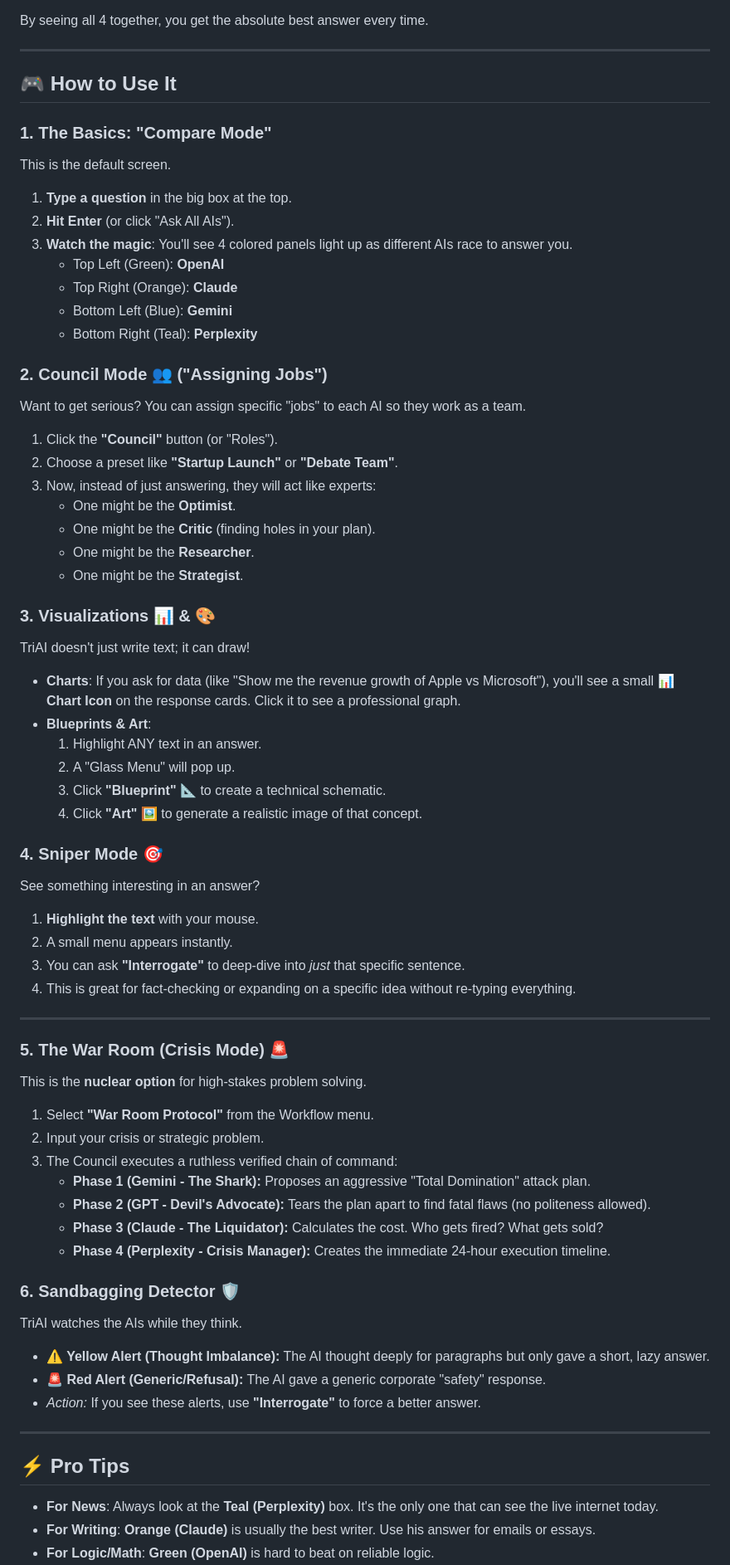
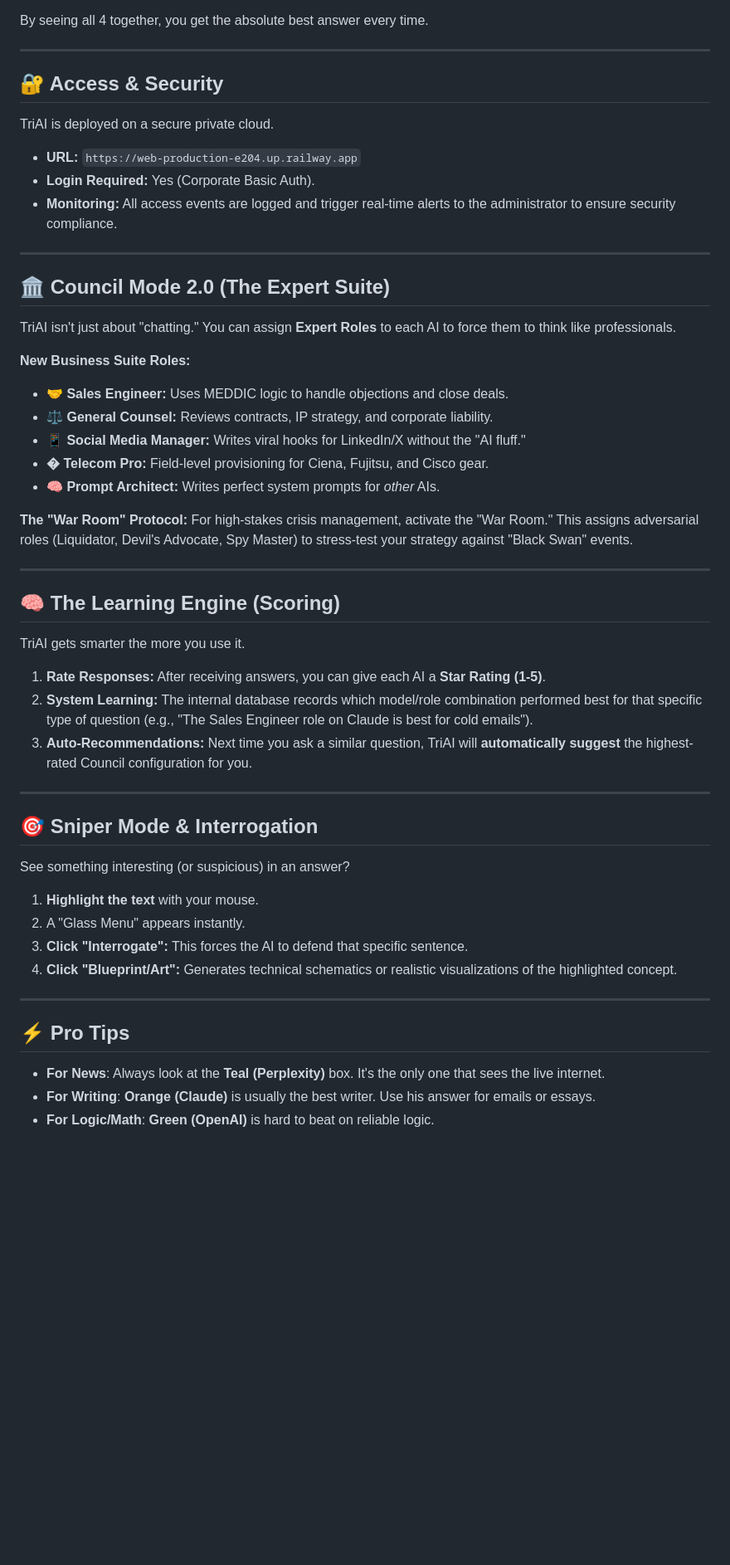
Before and after one commit to jcccaz/TRIAI, a Markdown page: TRIAI_USER_MANUAL.md, the part around one of its changes. Shown at 83% size. GitHub-like rendering; blank space fills up the shorter version.

Commit message:
Docs: Update User Manual for Executive Review

```diff
--- a/TRIAI_USER_MANUAL.md
+++ b/TRIAI_USER_MANUAL.md
@@ -19,66 +19,55 @@ By seeing all 4 together, you get the absolute best answer every time.
 
 ---
 
-## 🎮 How to Use It
+## 🔐 Access & Security
 
-### 1. The Basics: "Compare Mode"
-This is the default screen.
-1.  **Type a question** in the big box at the top.
-2.  **Hit Enter** (or click "Ask All AIs").
-3.  **Watch the magic**: You'll see 4 colored panels light up as different AIs race to answer you.
-    *   Top Left (Green): **OpenAI**
-    *   Top Right (Orange): **Claude**
-    *   Bottom Left (Blue): **Gemini**
-    *   Bottom Right (Teal): **Perplexity**
+TriAI is deployed on a secure private cloud.
 
-### 2. Council Mode 👥 ("Assigning Jobs")
-Want to get serious? You can assign specific "jobs" to each AI so they work as a team.
-1.  Click the **"Council"** button (or "Roles").
-2.  Choose a preset like **"Startup Launch"** or **"Debate Team"**.
-3.  Now, instead of just answering, they will act like experts:
-    *   One might be the **Optimist**.
-    *   One might be the **Critic** (finding holes in your plan).
-    *   One might be the **Researcher**.
-    *   One might be the **Strategist**.
-
-### 3. Visualizations 📊 & 🎨
-TriAI doesn't just write text; it can draw!
-*   **Charts**: If you ask for data (like "Show me the revenue growth of Apple vs Microsoft"), you'll see a small **📊 Chart Icon** on the response cards. Click it to see a professional graph.
-*   **Blueprints & Art**:
-    1.  Highlight ANY text in an answer.
-    2.  A "Glass Menu" will pop up.
-    3.  Click **"Blueprint"** 📐 to create a technical schematic.
-    4.  Click **"Art"** 🖼️ to generate a realistic image of that concept.
-
-### 4. Sniper Mode 🎯
-See something interesting in an answer?
-1.  **Highlight the text** with your mouse.
-2.  A small menu appears instantly.
-3.  You can ask **"Interrogate"** to deep-dive into *just* that specific sentence.
-4.  This is great for fact-checking or expanding on a specific idea without re-typing everything.
+*   **URL:** `https://web-production-e204.up.railway.app`
+*   **Login Required:** Yes (Corporate Basic Auth).
+*   **Monitoring:** All access events are logged and trigger real-time alerts to the administrator to ensure security compliance.
 
 ---
 
-### 5. The War Room (Crisis Mode) 🚨
-This is the **nuclear option** for high-stakes problem solving.
-1.  Select **"War Room Protocol"** from the Workflow menu.
-2.  Input your crisis or strategic problem.
-3.  The Council executes a ruthless verified chain of command:
-    *   **Phase 1 (Gemini - The Shark):** Proposes an aggressive "Total Domination" attack plan.
-    *   **Phase 2 (GPT - Devil's Advocate):** Tears the plan apart to find fatal flaws (no politeness allowed).
-    *   **Phase 3 (Claude - The Liquidator):** Calculates the cost. Who gets fired? What gets sold?
-    *   **Phase 4 (Perplexity - Crisis Manager):** Creates the immediate 24-hour execution timeline.
+## 🏛️ Council Mode 2.0 (The Expert Suite)
 
-### 6. Sandbagging Detector 🛡️
-TriAI watches the AIs while they think.
-*   **⚠️ Yellow Alert (Thought Imbalance):** The AI thought deeply for paragraphs but only gave a short, lazy answer.
-*   **🚨 Red Alert (Generic/Refusal):** The AI gave a generic corporate "safety" response.
-*   *Action:* If you see these alerts, use **"Interrogate"** to force a better answer.
+TriAI isn't just about "chatting." You can assign **Expert Roles** to each AI to force them to think like professionals.
+
+**New Business Suite Roles:**
+*   **🤝 Sales Engineer:** Uses MEDDIC logic to handle objections and close deals.
+*   **⚖️ General Counsel:** Reviews contracts, IP strategy, and corporate liability.
+*   **📱 Social Media Manager:** Writes viral hooks for LinkedIn/X without the "AI fluff."
+*   **� Telecom Pro:** Field-level provisioning for Ciena, Fujitsu, and Cisco gear.
+*   **🧠 Prompt Architect:** Writes perfect system prompts for *other* AIs.
+
+**The "War Room" Protocol:**
+For high-stakes crisis management, activate the "War Room." This assigns adversarial roles (Liquidator, Devil's Advocate, Spy Master) to stress-test your strategy against "Black Swan" events.
+
+---
+
+## 🧠 The Learning Engine (Scoring)
+
+TriAI gets smarter the more you use it.
+
+1.  **Rate Responses:** After receiving answers, you can give each AI a **Star Rating (1-5)**.
+2.  **System Learning:** The internal database records which model/role combination performed best for that specific type of question (e.g., "The Sales Engineer role on Claude is best for cold emails").
+3.  **Auto-Recommendations:** Next time you ask a similar question, TriAI will **automatically suggest** the highest-rated Council configuration for you.
+
+---
+
+## 🎯 Sniper Mode & Interrogation
+
+See something interesting (or suspicious) in an answer?
+
+1.  **Highlight the text** with your mouse.
+2.  A "Glass Menu" appears instantly.
+3.  **Click "Interrogate":** This forces the AI to defend that specific sentence.
+4.  **Click "Blueprint/Art":** Generates technical schematics or realistic visualizations of the highlighted concept.
 
 ---
 
 ## ⚡ Pro Tips
 
-*   **For News**: Always look at the **Teal (Perplexity)** box. It's the only one that can see the live internet today.
+*   **For News**: Always look at the **Teal (Perplexity)** box. It's the only one that sees the live internet.
 *   **For Writing**: **Orange (Claude)** is usually the best writer. Use his answer for emails or essays.
 *   **For Logic/Math**: **Green (OpenAI)** is hard to beat on reliable logic.
```
Also changed, not shown: other parts of TRIAI_USER_MANUAL.md (+1 -11 lines).
